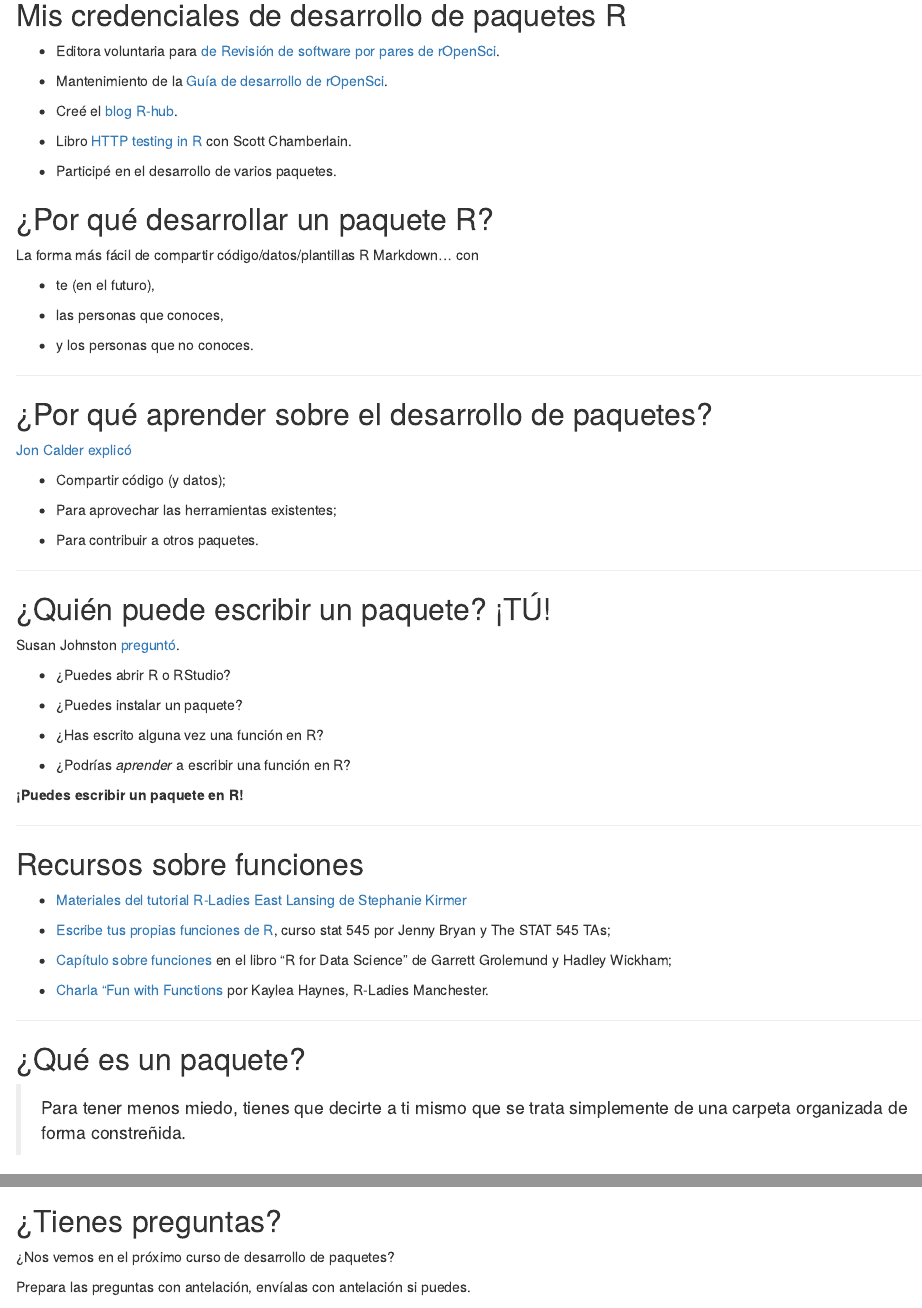
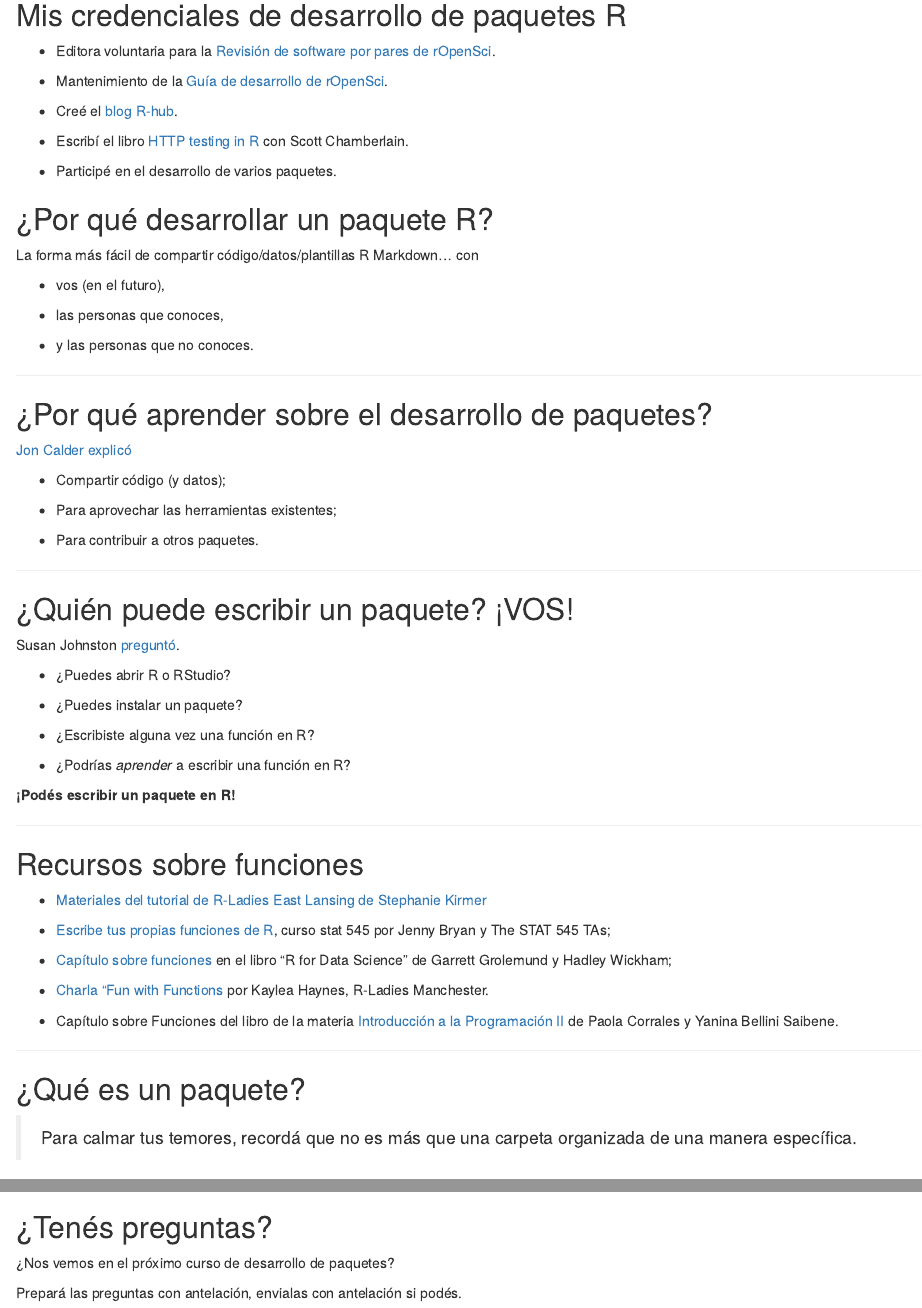
Before and after one commit to ropensci-training/2025-pkg-dev-mechanics, an R Markdown document (content/session-1/slides/index.es.Rmd): the page in a window 1100 px wide, from 190 px down, and a second part further down, joined at a grey line. Rendered offline with R 4.5, knitr and Pandoc, with nearby package versions; drawn as R Markdown's standard HTML page in place of the format the file asks for; some code elsewhere in the file could not run offline.

Commit message:
Update Spanish translations and phrasing (#4)
Added also a resource in Spanish

````diff
--- a/content/session-1/slides/index.es.Rmd
+++ b/content/session-1/slides/index.es.Rmd
@@ -49,13 +49,13 @@ get_pic(id = 132682, alt = "Bike in repair room", 400)
 ## Mis credenciales de desarrollo de paquetes R
 
 
-- Editora voluntaria para [de Revisión de software por pares de rOpenSci](https://ropensci.org/es/software-review).
+- Editora voluntaria para la [Revisión de software por pares de rOpenSci](https://ropensci.org/es/software-review).
 
 - Mantenimiento de la [Guía de desarrollo de rOpenSci](https://devguide.ropensci.org/es/index.es.html).
 
 - Creé el [blog R-hub](https://blog.r-hub.io).
 
-- Libro [HTTP testing in R](https://books.ropensci.org/http-testing/) con Scott Chamberlain.
+- Escribí el libro [HTTP testing in R](https://books.ropensci.org/http-testing/) con Scott Chamberlain.
 
 - Participé en el desarrollo de varios paquetes.
 
@@ -64,11 +64,11 @@ get_pic(id = 132682, alt = "Bike in repair room", 400)
 
 La forma más fácil de compartir código/datos/plantillas R Markdown... con
 
-- te (en el futuro),
+- vos (en el futuro),
 
 - las personas que conoces,
 
-- y los personas que no conoces.
+- y las personas que no conoces.
 
 ***
 
@@ -84,7 +84,7 @@ La forma más fácil de compartir código/datos/plantillas R Markdown... con
 
 ***
 
-## ¿Quién puede escribir un paquete? ¡TÚ!
+## ¿Quién puede escribir un paquete? ¡VOS!
 
 Susan Johnston [preguntó](https://github.com/susjoh/fibonacci).
 
@@ -92,17 +92,17 @@ Susan Johnston [preguntó](https://github.com/susjoh/fibonacci).
 
 - ¿Puedes instalar un paquete?
 
-- ¿Has escrito alguna vez una función en R?
+- ¿Escribiste alguna vez una función en R?
 
 - ¿Podrías *aprender* a escribir una función en R?
 
-**¡Puedes escribir un paquete en R!**
+**¡Podés escribir un paquete en R!**
 
 ***
 
 ## Recursos sobre funciones
 
-- [Materiales del tutorial R-Ladies East Lansing de Stephanie Kirmer](https://github.com/rladies-eastlansing/2021-rfunctions#writing-r-functions)
+- [Materiales del tutorial de R-Ladies East Lansing de Stephanie Kirmer](https://github.com/rladies-eastlansing/2021-rfunctions#writing-r-functions)
 
 - [Escribe tus propias funciones de R](https://stat545.com/functions-part1.html), curso stat 545 por Jenny Bryan y The STAT 545 TAs;
 
@@ -110,10 +110,12 @@ Susan Johnston [preguntó](https://github.com/susjoh/fibonacci).
 
 - [Charla "Fun with Functions](https://zealous-wiles-e22e83.netlify.app/talk/funwithfunctions/) por Kaylea Haynes, R-Ladies Manchester.
 
+- Capítulo sobre Funciones del libro de la materia [Introducción a la Programación II](https://intro-programacion.netlify.app/07_funciones) de Paola Corrales y Yanina Bellini Saibene.
+
 ***
 
 ## ¿Qué es un paquete?
-> Para tener menos miedo, tienes que decirte a ti mismo que se trata simplemente de una carpeta organizada de forma constreñida.
+> Para calmar tus temores, recordá que no es más que una carpeta organizada de una manera específica.
 
 [Traducción de una frase de Sébastien Rochette](https://thinkr.fr/transformer-plusieurs-scripts-eparpilles-en-beau-package-r)
 
@@ -221,11 +223,11 @@ get_pic(id = 4543112, alt = "Bike traffic light", 300)
 
 ***
 
-## ¿Tienes preguntas?
+## ¿Tenés preguntas?
 
 ¿Nos vemos en el próximo curso de desarrollo de paquetes?
 
-Prepara las preguntas con antelación, envíalas con antelación si puedes.
+Prepará las preguntas con antelación, envialas con antelación si podés.
 
 ```{=html}
 <iframe src="https://giphy.com/embed/XFpCAWSfTwXh2uSEk2" width="480" height="269" frameBorder="0" class="giphy-embed" allowFullScreen></iframe><p><a href="https://giphy.com/gifs/moon-et-extra-terrestrial-XFpCAWSfTwXh2uSEk2">via GIPHY</a></p>
````
Also changed, not shown: content/session-1/slides/index.es.Rmd (18 more changed lines).
